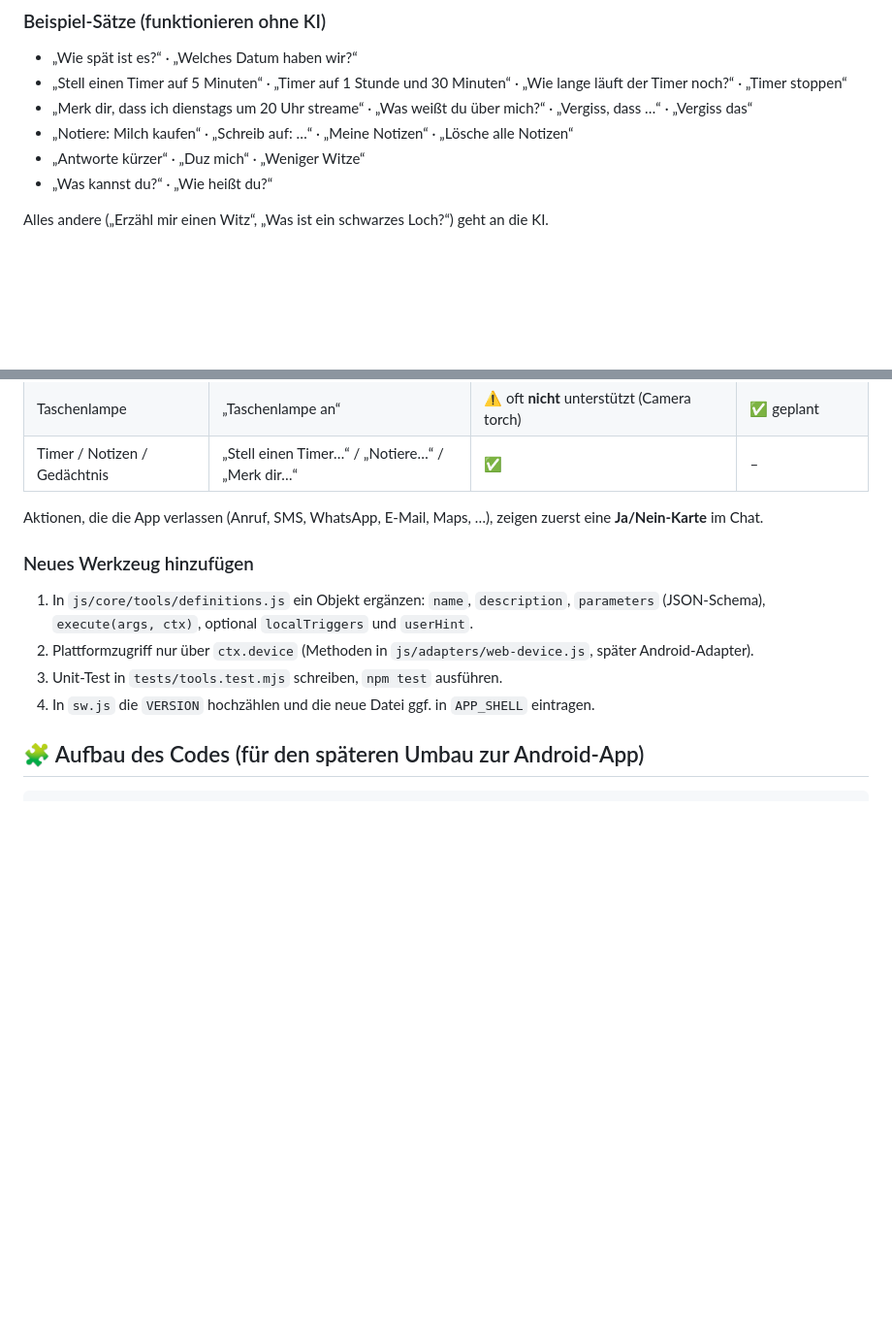
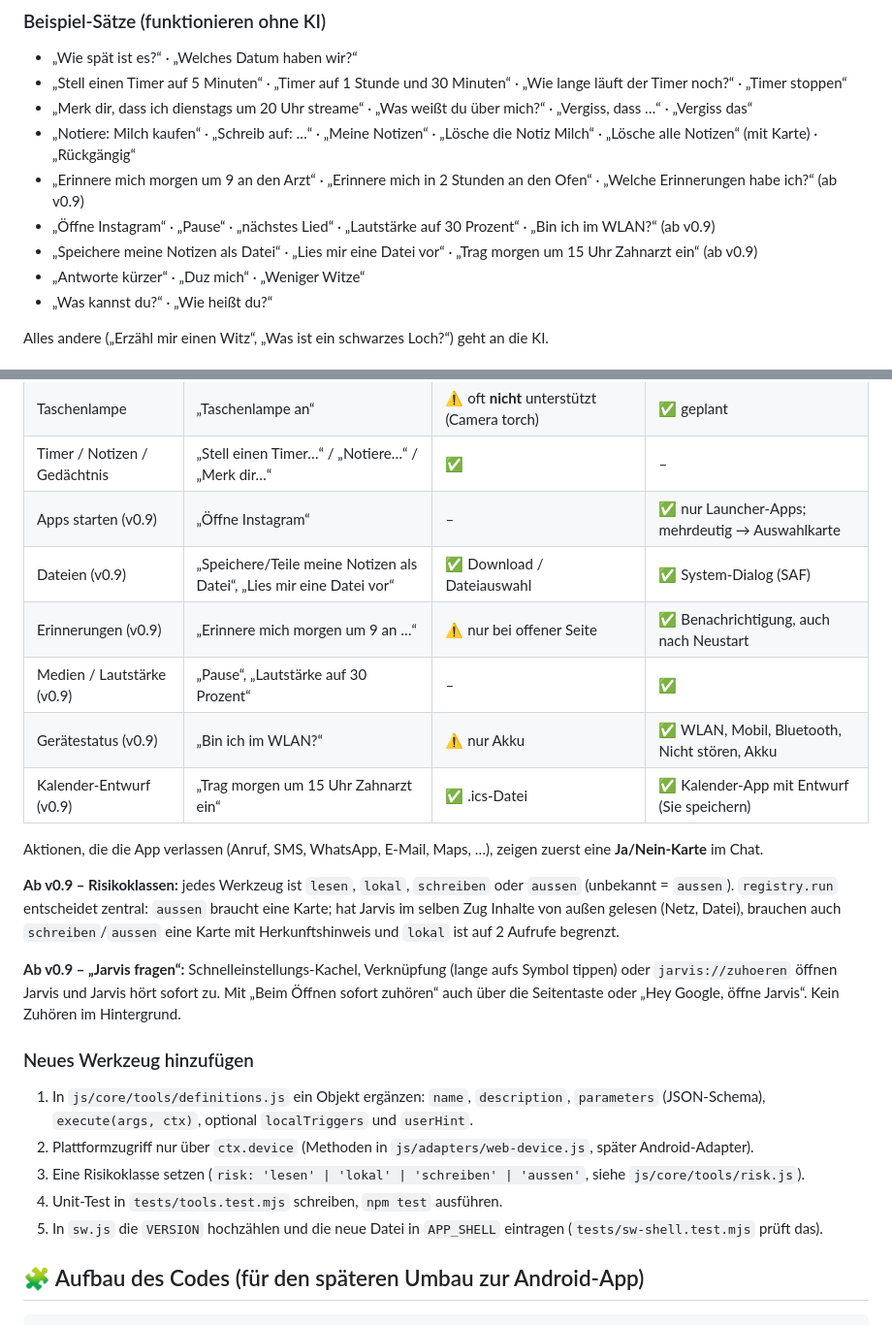
Before and after one commit to Ungeteilte/jarvis, a Markdown page: README.md, 2 parts joined by grey strips. Shown at 97% size. GitHub-like rendering; blank space fills up the shorter version.

Commit message:
README: v0.9-Werkzeuge, Risikoklassen und „Jarvis fragen“ beschrieben

```diff
--- a/README.md
+++ b/README.md
@@ -21,7 +21,10 @@ Optimiert für das **Samsung Galaxy A55 5G mit Chrome**.
 - „Wie spät ist es?“ · „Welches Datum haben wir?“
 - „Stell einen Timer auf 5 Minuten“ · „Timer auf 1 Stunde und 30 Minuten“ · „Wie lange läuft der Timer noch?“ · „Timer stoppen“
 - „Merk dir, dass ich dienstags um 20 Uhr streame“ · „Was weißt du über mich?“ · „Vergiss, dass …“ · „Vergiss das“
-- „Notiere: Milch kaufen“ · „Schreib auf: …“ · „Meine Notizen“ · „Lösche alle Notizen“
+- „Notiere: Milch kaufen“ · „Schreib auf: …“ · „Meine Notizen“ · „Lösche die Notiz Milch“ · „Lösche alle Notizen“ (mit Karte) · „Rückgängig“
+- „Erinnere mich morgen um 9 an den Arzt“ · „Erinnere mich in 2 Stunden an den Ofen“ · „Welche Erinnerungen habe ich?“ (ab v0.9)
+- „Öffne Instagram“ · „Pause“ · „nächstes Lied“ · „Lautstärke auf 30 Prozent“ · „Bin ich im WLAN?“ (ab v0.9)
+- „Speichere meine Notizen als Datei“ · „Lies mir eine Datei vor“ · „Trag morgen um 15 Uhr Zahnarzt ein“ (ab v0.9)
 - „Antworte kürzer“ · „Duz mich“ · „Weniger Witze“
 - „Was kannst du?“ · „Wie heißt du?“
 
@@ -213,16 +216,31 @@ häufige Befehle greifen aber auch **ohne API-Schlüssel** über lokale Erkennun
 | Zwischenablage | „Kopiere …“ | ✅ | – |
 | Taschenlampe | „Taschenlampe an“ | ⚠️ oft **nicht** unterstützt (Camera torch) | ✅ geplant |
 | Timer / Notizen / Gedächtnis | „Stell einen Timer…“ / „Notiere…“ / „Merk dir…“ | ✅ | – |
+| Apps starten (v0.9) | „Öffne Instagram“ | – | ✅ nur Launcher-Apps; mehrdeutig → Auswahlkarte |
+| Dateien (v0.9) | „Speichere/Teile meine Notizen als Datei“, „Lies mir eine Datei vor“ | ✅ Download / Dateiauswahl | ✅ System-Dialog (SAF) |
+| Erinnerungen (v0.9) | „Erinnere mich morgen um 9 an …“ | ⚠️ nur bei offener Seite | ✅ Benachrichtigung, auch nach Neustart |
+| Medien / Lautstärke (v0.9) | „Pause“, „Lautstärke auf 30 Prozent“ | – | ✅ |
+| Gerätestatus (v0.9) | „Bin ich im WLAN?“ | ⚠️ nur Akku | ✅ WLAN, Mobil, Bluetooth, Nicht stören, Akku |
+| Kalender-Entwurf (v0.9) | „Trag morgen um 15 Uhr Zahnarzt ein“ | ✅ .ics-Datei | ✅ Kalender-App mit Entwurf (Sie speichern) |
 
 Aktionen, die die App verlassen (Anruf, SMS, WhatsApp, E-Mail, Maps, …), zeigen zuerst eine **Ja/Nein-Karte** im Chat.
+
+**Ab v0.9 – Risikoklassen:** jedes Werkzeug ist `lesen`, `lokal`, `schreiben` oder `aussen` (unbekannt = `aussen`).
+`registry.run` entscheidet zentral: `aussen` braucht eine Karte; hat Jarvis im selben Zug Inhalte von außen gelesen
+(Netz, Datei), brauchen auch `schreiben`/`aussen` eine Karte mit Herkunftshinweis und `lokal` ist auf 2 Aufrufe begrenzt.
+
+**Ab v0.9 – „Jarvis fragen“:** Schnelleinstellungs-Kachel, Verknüpfung (lange aufs Symbol tippen) oder
+`jarvis://zuhoeren` öffnen Jarvis und Jarvis hört sofort zu. Mit „Beim Öffnen sofort zuhören“ auch über die
+Seitentaste oder „Hey Google, öffne Jarvis“. Kein Zuhören im Hintergrund.
 
 ### Neues Werkzeug hinzufügen
 
 1. In `js/core/tools/definitions.js` ein Objekt ergänzen: `name`, `description`, `parameters` (JSON-Schema),
    `execute(args, ctx)`, optional `localTriggers` und `userHint`.
 2. Plattformzugriff nur über `ctx.device` (Methoden in `js/adapters/web-device.js`, später Android-Adapter).
-3. Unit-Test in `tests/tools.test.mjs` schreiben, `npm test` ausführen.
-4. In `sw.js` die `VERSION` hochzählen und die neue Datei ggf. in `APP_SHELL` eintragen.
+3. Eine Risikoklasse setzen (`risk: 'lesen' | 'lokal' | 'schreiben' | 'aussen'`, siehe `js/core/tools/risk.js`).
+4. Unit-Test in `tests/tools.test.mjs` schreiben, `npm test` ausführen.
+5. In `sw.js` die `VERSION` hochzählen und die neue Datei in `APP_SHELL` eintragen (`tests/sw-shell.test.mjs` prüft das).
 
 ## 🧩 Aufbau des Codes (für den späteren Umbau zur Android-App)
 
```
